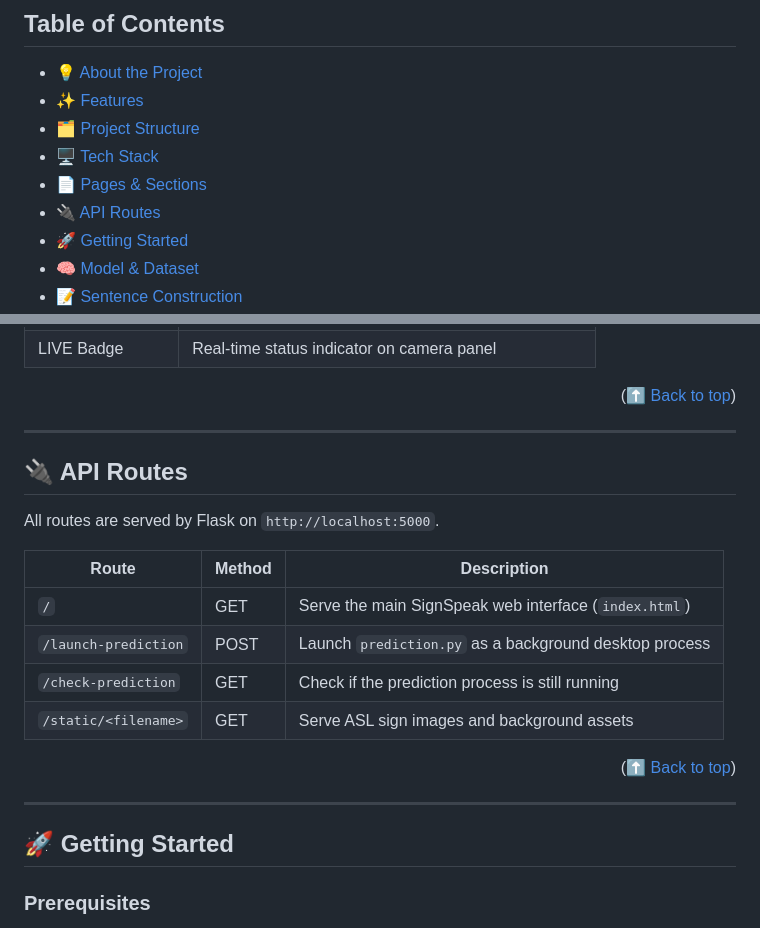
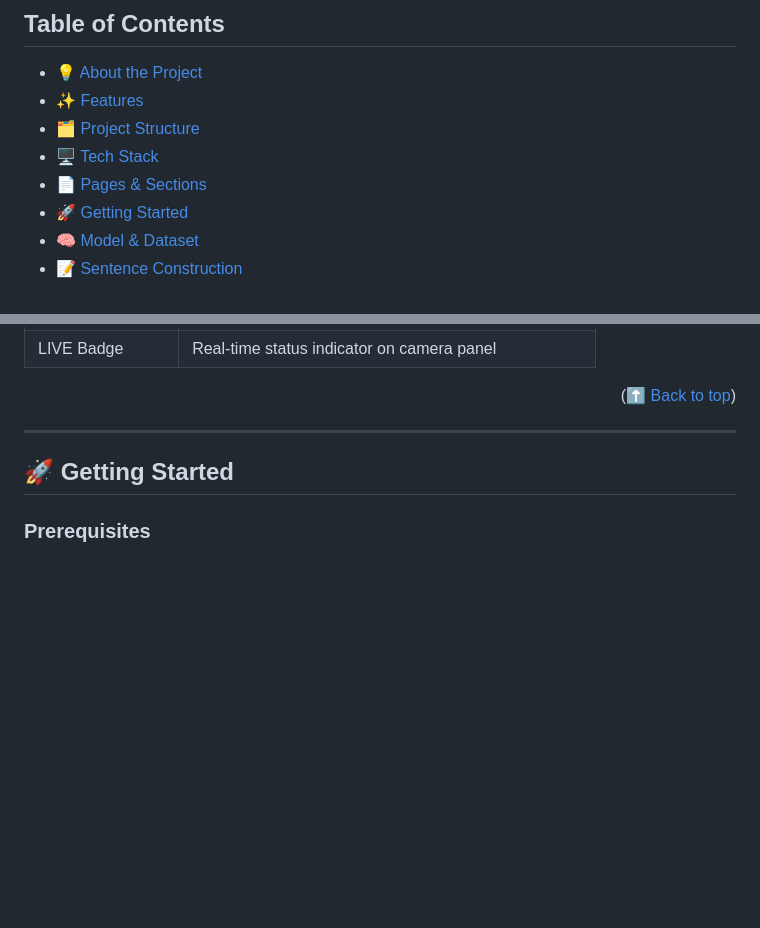
Before and after one commit to Thishithasai406/signSpeak, a Markdown page: README.md, 2 parts joined by grey strips. GitHub-like rendering; blank space fills up the shorter version.

```diff
--- a/README.md
+++ b/README.md
@@ -33,7 +33,6 @@ Built with Flask, TensorFlow, MediaPipe, and OpenCV, it performs **real-time ASL
 - [🗂️ Project Structure](#project-structure)
 - [🖥️ Tech Stack](#tech-stack)
 - [📄 Pages & Sections](#pages--sections)
-- [🔌 API Routes](#api-routes)
 - [🚀 Getting Started](#getting-started)
 - [🧠 Model & Dataset](#model--dataset)
 - [📝 Sentence Construction](#sentence-construction)
@@ -223,21 +222,7 @@ signSpeak-main/
 
 ---
 
-## 🔌 API Routes
 
-All routes are served by Flask on `http://localhost:5000`.
-
-| Route | Method | Description |
-|---|---|---|
-| `/` | GET | Serve the main SignSpeak web interface (`index.html`) |
-| `/launch-prediction` | POST | Launch `prediction.py` as a background desktop process |
-| `/check-prediction` | GET | Check if the prediction process is still running |
-| `/static/<filename>` | GET | Serve ASL sign images and background assets |
-
-<p align="right">(<a href="#signspeak">⬆ Back to top</a>)</p>
-
-
----
 
 ## 🚀 Getting Started
 
```
